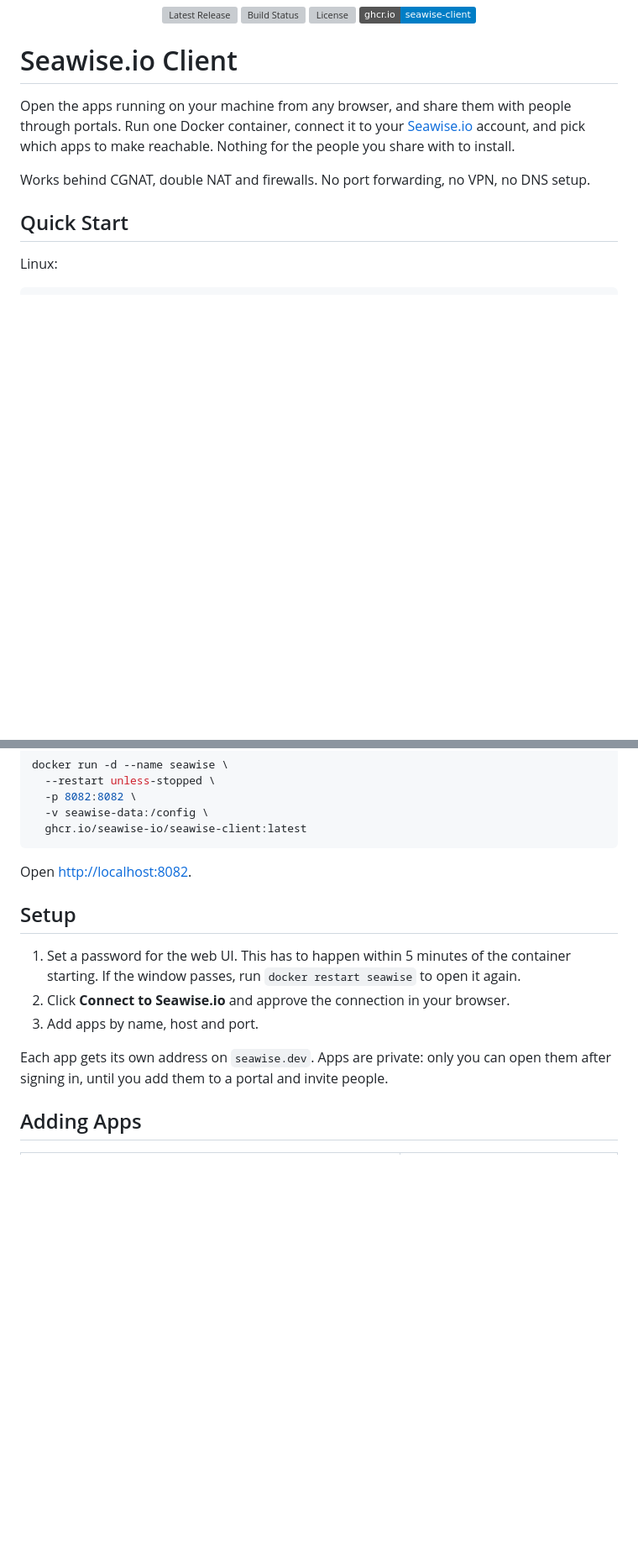
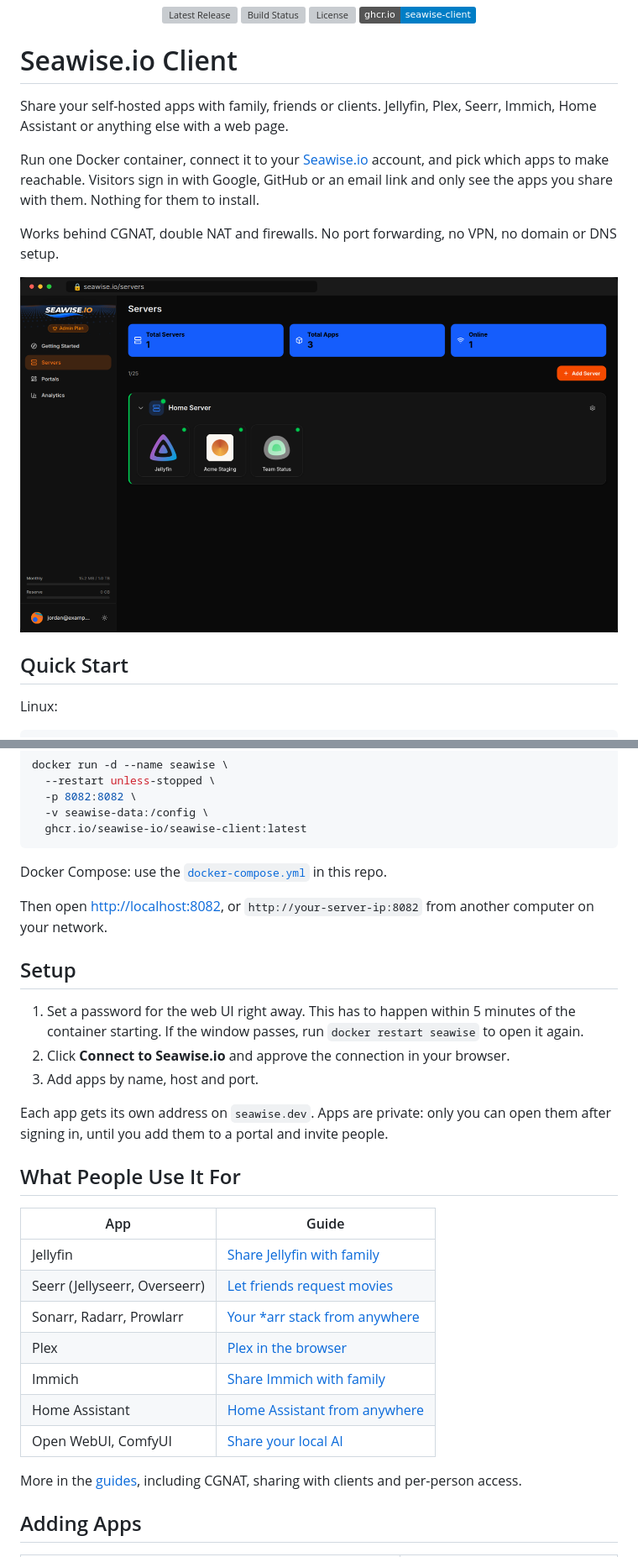
Before and after one commit to seawise-io/seawise-client, a Markdown page: README.md, 2 parts joined by grey strips. Shown at 84% size. Rendered like a GitHub page; pictures changed too: .github/assets/servers.png (added); badges without logos; blank space fills up the shorter version; grey boxes are pictures that could not be loaded.

Commit message:
SEA-369 docs(client): README guides and FAQ, compose file, security policy, issue templates, image metadata

````diff
--- a/README.md
+++ b/README.md
@@ -12,9 +12,15 @@
 
 # Seawise.io Client
 
-Open the apps running on your machine from any browser, and share them with people through portals. Run one Docker container, connect it to your [Seawise.io](https://seawise.io) account, and pick which apps to make reachable. Nothing for the people you share with to install.
+Share your self-hosted apps with family, friends or clients. Jellyfin, Plex, Seerr, Immich, Home Assistant or anything else with a web page.
 
-Works behind CGNAT, double NAT and firewalls. No port forwarding, no VPN, no DNS setup.
+Run one Docker container, connect it to your [Seawise.io](https://seawise.io) account, and pick which apps to make reachable. Visitors sign in with Google, GitHub or an email link and only see the apps you share with them. Nothing for them to install.
+
+Works behind CGNAT, double NAT and firewalls. No port forwarding, no VPN, no domain or DNS setup.
+
+<p align="center">
+  <img src=".github/assets/servers.png" alt="Your apps in the Seawise.io web app" width="800">
+</p>
 
 ## Quick Start
 
@@ -39,15 +45,31 @@ docker run -d --name seawise \
   ghcr.io/seawise-io/seawise-client:latest
 ```
 
-Open [http://localhost:8082](http://localhost:8082).
+Docker Compose: use the [`docker-compose.yml`](docker-compose.yml) in this repo.
+
+Then open [http://localhost:8082](http://localhost:8082), or `http://your-server-ip:8082` from another computer on your network.
 
 ## Setup
 
-1. Set a password for the web UI. This has to happen within 5 minutes of the container starting. If the window passes, run `docker restart seawise` to open it again.
+1. Set a password for the web UI right away. This has to happen within 5 minutes of the container starting. If the window passes, run `docker restart seawise` to open it again.
 2. Click **Connect to Seawise.io** and approve the connection in your browser.
 3. Add apps by name, host and port.
 
 Each app gets its own address on `seawise.dev`. Apps are private: only you can open them after signing in, until you add them to a portal and invite people.
+
+## What People Use It For
+
+| App | Guide |
+|-----|-------|
+| Jellyfin | [Share Jellyfin with family](https://seawise.io/guides/share-jellyfin-with-family) |
+| Seerr (Jellyseerr, Overseerr) | [Let friends request movies](https://seawise.io/guides/seerr-requests-from-anywhere) |
+| Sonarr, Radarr, Prowlarr | [Your *arr stack from anywhere](https://seawise.io/guides/share-arr-stack) |
+| Plex | [Plex in the browser](https://seawise.io/guides/share-plex-in-browser) |
+| Immich | [Share Immich with family](https://seawise.io/guides/share-immich-with-family) |
+| Home Assistant | [Home Assistant from anywhere](https://seawise.io/guides/home-assistant-remote-access) |
+| Open WebUI, ComfyUI | [Share your local AI](https://seawise.io/guides/open-webui-share-with-friends) |
+
+More in the [guides](https://seawise.io/guides), including CGNAT, sharing with clients and per-person access.
 
 ## Adding Apps
 
````
Also changed, not shown: other parts of README.md (+20 -0 lines), SECURITY.md (added, +14 -0 lines), .github/assets/icon.png (added), .github/assets/social-preview.png (added), 5 other files.
